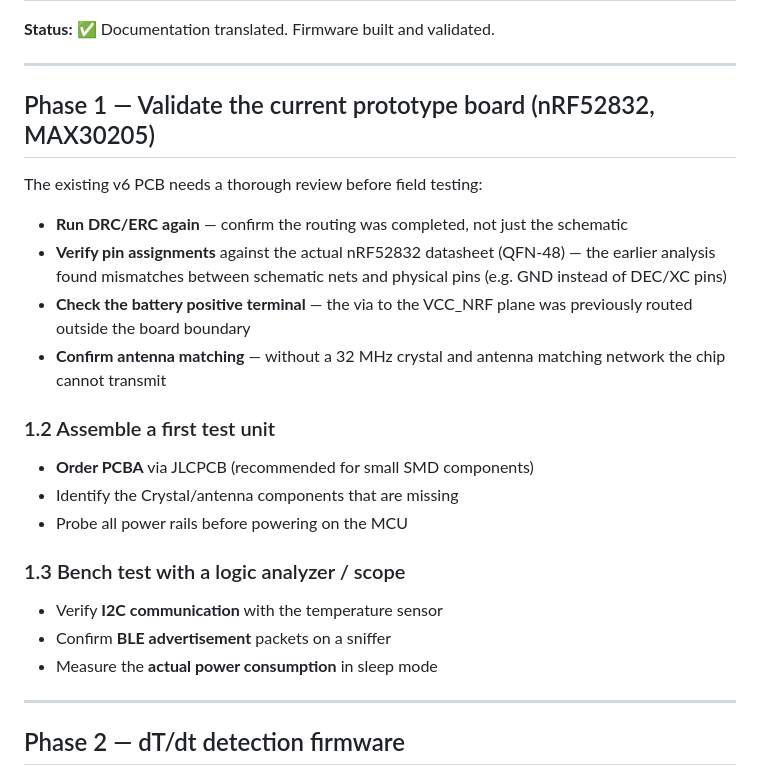
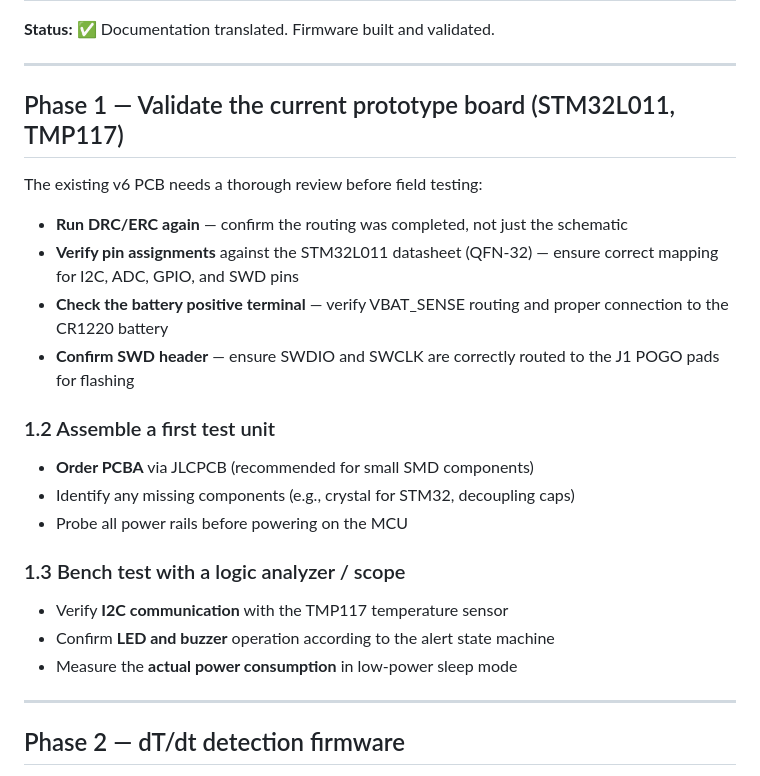
Before and after one commit to twister077/cryo-cluster-head, a Markdown page: plan.md, the part around the change. Rendered like a GitHub page.

Commit message:
Update plan.md Phase 1 from nRF52832 to STM32L011 + TMP117 non-BLE test track

```diff
--- a/plan.md
+++ b/plan.md
@@ -41,26 +41,26 @@ Translate documentation to English | Repo documentation should be accessible to
 
 ---
 
-## Phase 1 — Validate the current prototype board (nRF52832, MAX30205)
+## Phase 1 — Validate the current prototype board (STM32L011, TMP117)
 
 The existing v6 PCB needs a thorough review before field testing:
 
 - **Run DRC/ERC again** — confirm the routing was completed, not just the schematic
-- **Verify pin assignments** against the actual nRF52832 datasheet (QFN-48) — the earlier analysis found mismatches between schematic nets and physical pins (e.g. GND instead of DEC/XC pins)
-- **Check the battery positive terminal** — the via to the VCC_NRF plane was previously routed outside the board boundary
-- **Confirm antenna matching** — without a 32 MHz crystal and antenna matching network the chip cannot transmit
+- **Verify pin assignments** against the STM32L011 datasheet (QFN-32) — ensure correct mapping for I2C, ADC, GPIO, and SWD pins
+- **Check the battery positive terminal** — verify VBAT_SENSE routing and proper connection to the CR1220 battery
+- **Confirm SWD header** — ensure SWDIO and SWCLK are correctly routed to the J1 POGO pads for flashing
 
 ### 1.2 Assemble a first test unit
 
 - **Order PCBA** via JLCPCB (recommended for small SMD components)
-- Identify the Crystal/antenna components that are missing
+- Identify any missing components (e.g., crystal for STM32, decoupling caps)
 - Probe all power rails before powering on the MCU
 
 ### 1.3 Bench test with a logic analyzer / scope
 
-- Verify **I2C communication** with the temperature sensor
-- Confirm **BLE advertisement** packets on a sniffer
-- Measure the **actual power consumption** in sleep mode
+- Verify **I2C communication** with the TMP117 temperature sensor
+- Confirm **LED and buzzer** operation according to the alert state machine
+- Measure the **actual power consumption** in low‑power sleep mode
 
 ---
 
```
